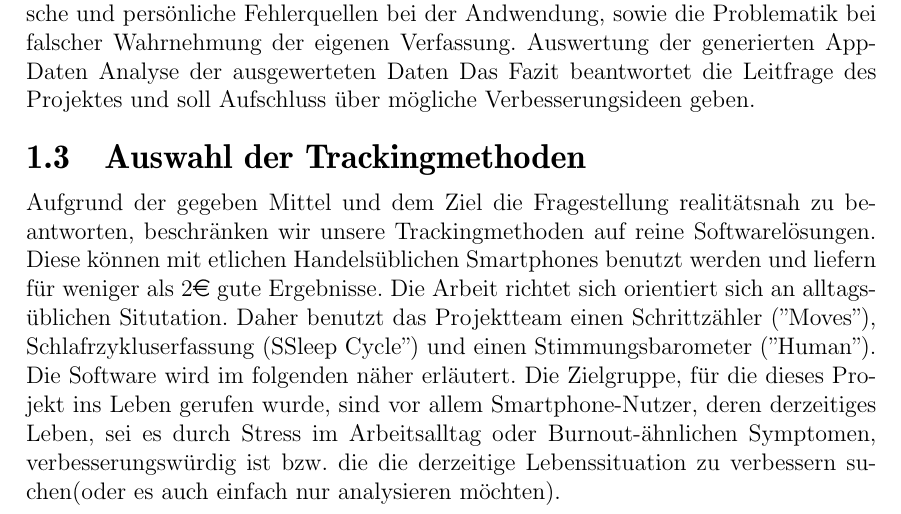
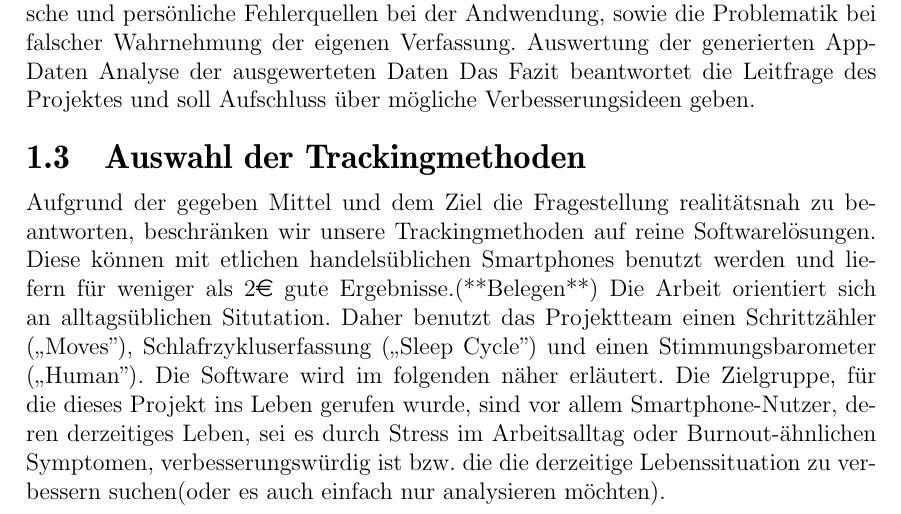
Before and after one commit to napcae/wab3, a LaTeX thesis (00_Projektdokumentation/01_Dokumentation/thesis.tex, which reads 00_Projektdokumentation/01_Dokumentation/einleitung.tex): part of page 8 of 31, cut so that both start at the same text. Compiled offline with pdfLaTeX.

Commit message:
grammatik, typographie, ein satz pro zeile

```diff
--- a/00_Projektdokumentation/01_Dokumentation/einleitung.tex
+++ b/00_Projektdokumentation/01_Dokumentation/einleitung.tex
@@ -83,9 +83,9 @@ Das Fazit beantwortet die Leitfrage des Projektes und soll Aufschluss über mög
 \label{ch:Einleitung:sec:auswahl-der-trackingmethoden}
 
 Aufgrund der gegeben Mittel und dem Ziel die Fragestellung realitätsnah zu beantworten, beschränken wir unsere Trackingmethoden auf reine Softwarelösungen.
-Diese können mit etlichen Handelsüblichen Smartphones benutzt werden und liefern für weniger als 2\euro{} gute Ergebnisse.
-Die Arbeit richtet sich orientiert sich an alltagsüblichen Situtation.
-Daher benutzt das Projektteam einen Schrittzähler ("Moves"), Schlafrzykluserfassung ("Sleep Cycle") und einen Stimmungsbarometer ("Human").
+Diese können mit etlichen handelsüblichen Smartphones benutzt werden und liefern für weniger als 2\euro{} gute Ergebnisse.(**Belegen**)
+Die Arbeit orientiert sich an alltagsüblichen Situtation.
+Daher benutzt das Projektteam einen Schrittzähler („Moves”), Schlafrzykluserfassung („Sleep Cycle”) und einen Stimmungsbarometer („Human”).
 Die Software wird im folgenden näher erläutert.
 Die Zielgruppe, für die dieses Projekt ins Leben gerufen wurde, sind vor allem Smartphone-Nutzer, deren derzeitiges Leben, sei es durch Stress im Arbeitsalltag oder Burnout-ähnlichen Symptomen, verbesserungswürdig ist bzw. die die derzeitige Lebenssituation zu verbessern suchen(oder es auch einfach nur analysieren möchten).
 
```
Also changed, not shown: 00_Projektdokumentation/01_Dokumentation/thesis.pdf.
